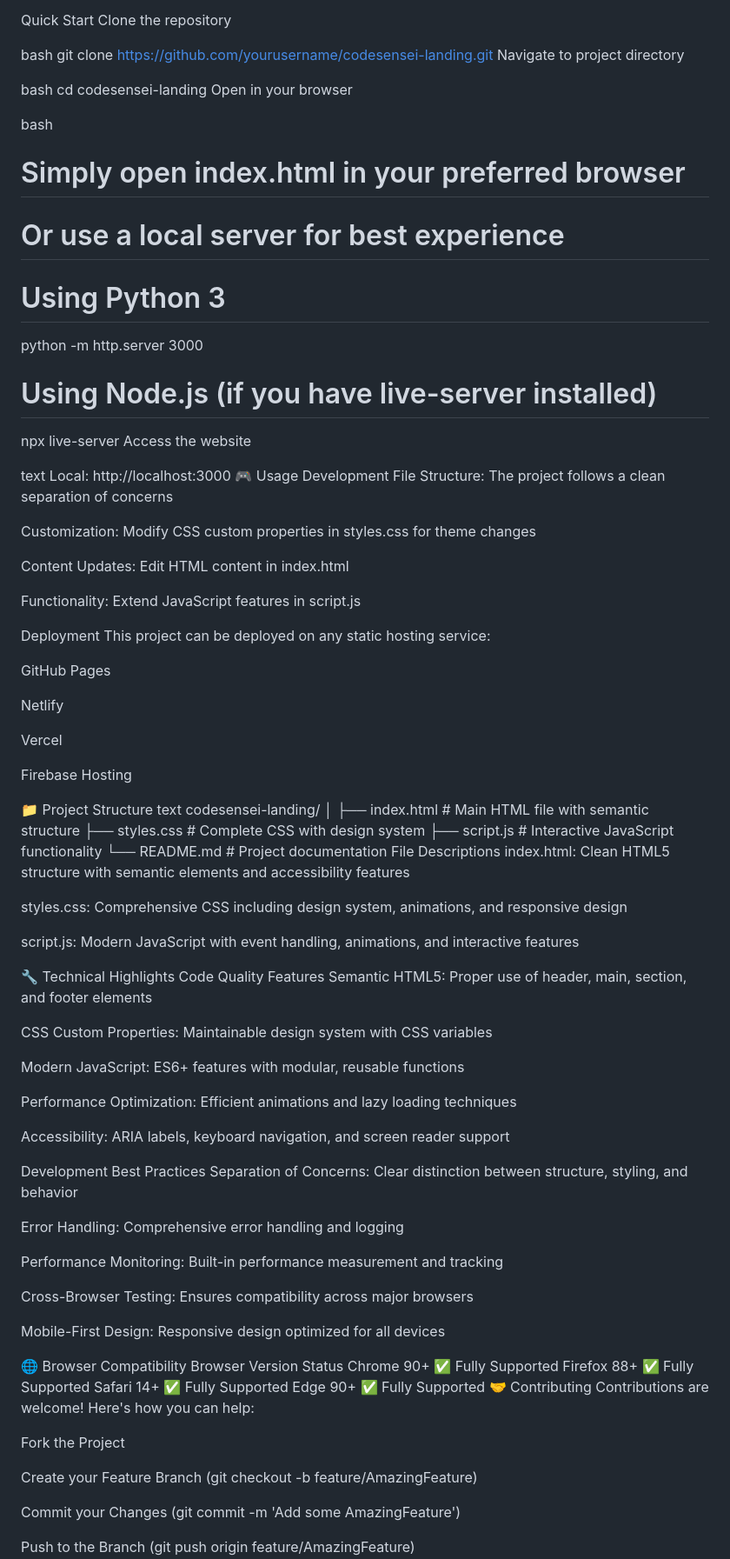
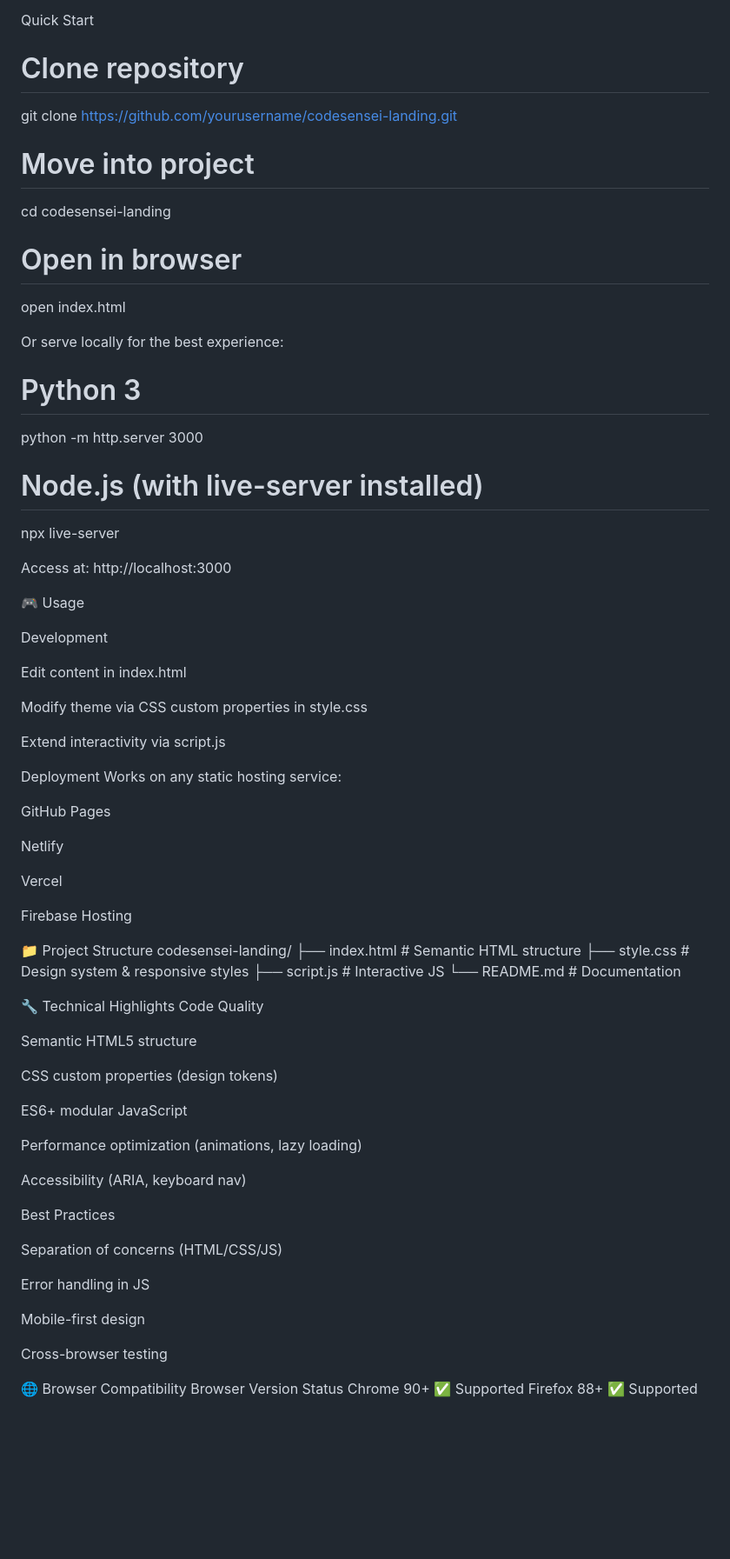
Before and after one commit to itsakash-real/CodeSensei-AI-Powered-Code-Reviewer-Frontend, a Markdown page: README.md, the part around one of its changes. Shown at 87% size. GitHub-like rendering; blank space fills up the shorter version.

```diff
--- a/README.md
+++ b/README.md
@@ -115,40 +114,38 @@ Code editor (VS Code, Sublime Text, etc.)
 
 Quick Start
-Clone the repository
+# Clone repository
+git clone https://github.com/yourusername/codesensei-landing.git
 
-bash
-git clone https://github.com/yourusername/codesensei-landing.git
-Navigate to project directory
+# Move into project
+cd codesensei-landing
 
-bash
-cd codesensei-landing
-Open in your browser
+# Open in browser
+open index.html
 
-bash
-# Simply open index.html in your preferred browser
-# Or use a local server for best experience
 
-# Using Python 3
+Or serve locally for the best experience:
+
+# Python 3
 python -m http.server 3000
 
-# Using Node.js (if you have live-server installed)
+# Node.js (with live-server installed)
 npx live-server
-Access the website
 
-text
-Local: http://localhost:3000
+
+Access at: http://localhost:3000
+
 🎮 Usage
+
 Development
-File Structure: The project follows a clean separation of concerns
 
-Customization: Modify CSS custom properties in styles.css for theme changes
+Edit content in index.html
 
-Content Updates: Edit HTML content in index.html
+Modify theme via CSS custom properties in style.css
 
-Functionality: Extend JavaScript features in script.js
+Extend interactivity via script.js
 
 Deployment
-This project can be deployed on any static hosting service:
+Works on any static hosting service:
 
 GitHub Pages
 
@@ -159,57 +156,34 @@ Vercel
 Firebase Hosting
 
 📁 Project Structure
-text
 codesensei-landing/
-│
-├── index.html          # Main HTML file with semantic structure
-├── styles.css          # Complete CSS with design system
-├── script.js          # Interactive JavaScript functionality
-└── README.md          # Project documentation
-File Descriptions
-index.html: Clean HTML5 structure with semantic elements and accessibility features
-
-styles.css: Comprehensive CSS including design system, animations, and responsive design
-
-script.js: Modern JavaScript with event handling, animations, and interactive features
+├── index.html    # Semantic HTML structure
+├── style.css     # Design system & responsive styles
+├── script.js     # Interactive JS
+└── README.md     # Documentation
 
 🔧 Technical Highlights
-Code Quality Features
-Semantic HTML5: Proper use of header, main, section, and footer elements
+Code Quality
 
-CSS Custom Properties: Maintainable design system with CSS variables
+Semantic HTML5 structure
 
-Modern JavaScript: ES6+ features with modular, reusable functions
+CSS custom properties (design tokens)
 
-Performance Optimization: Efficient animations and lazy loading techniques
+ES6+ modular JavaScript
 
-Accessibility: ARIA labels, keyboard navigation, and screen reader support
+Performance optimization (animations, lazy loading)
 
-Development Best Practices
-Separation of Concerns: Clear distinction between structure, styling, and behavior
+Accessibility (ARIA, keyboard nav)
 
-Error Handling: Comprehensive error handling and logging
+Best Practices
 
-Performance Monitoring: Built-in performance measurement and tracking
+Separation of concerns (HTML/CSS/JS)
 
-Cross-Browser Testing: Ensures compatibility across major browsers
+Error handling in JS
 
-Mobile-First Design: Responsive design optimized for all devices
+Mobile-first design
+
+Cross-browser testing
 
 🌐 Browser Compatibility
 Browser	Version	Status
-Chrome	90+	✅ Fully Supported
-Firefox	88+	✅ Fully Supported
-Safari	14+	✅ Fully Supported
-Edge	90+	✅ Fully Supported
-🤝 Contributing
-Contributions are welcome! Here's how you can help:
-
-Fork the Project
-
-Create your Feature Branch (git checkout -b feature/AmazingFeature)
-
-Commit your Changes (git commit -m 'Add some AmazingFeature')
-
-Push to the Branch (git push origin feature/AmazingFeature)
-
```
Also changed, not shown: other parts of README.md (+47 -78 lines).
